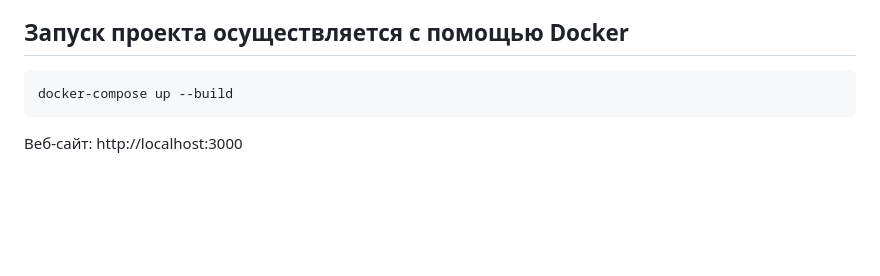
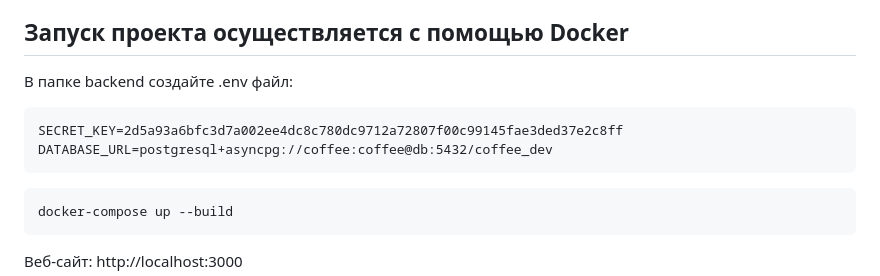
Before and after one commit to pomellonn/coffee_shop_web_site, a Markdown page: README.md, the part around the change. Rendered like a GitHub page; blank space fills up the shorter version.

````diff
--- a/README.md
+++ b/README.md
@@ -202,7 +202,11 @@ Unit-тесты написаны с использованием pytest.
 - Тесты автоматически запускаются с помощью GitHub Actions.
 
 ## Запуск проекта осуществляется с помощью Docker
-
+В папке backend создайте .env файл:
+```
+SECRET_KEY=2d5a93a6bfc3d7a002ee4dc8c780dc9712a72807f00c99145fae3ded37e2c8ff
+DATABASE_URL=postgresql+asyncpg://coffee:coffee@db:5432/coffee_dev
+```
 ```
 docker-compose up --build
 ```
````
